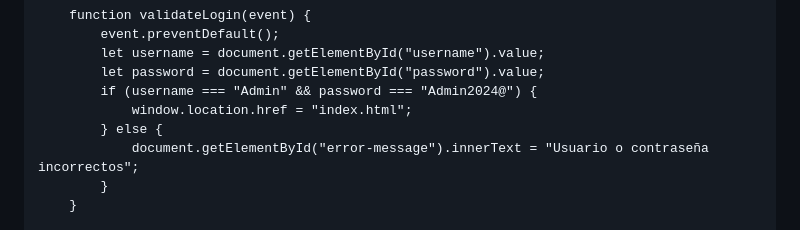
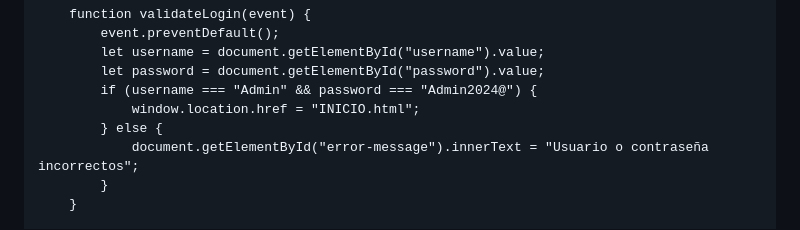
Before and after one commit to julio987ddf/miprimerrepositori, a Markdown page: README.md, the part around the change. Drawn GitHub-style.

```diff
--- a/README.md
+++ b/README.md
@@ -119,7 +119,7 @@
             let username = document.getElementById("username").value;
             let password = document.getElementById("password").value;
             if (username === "Admin" && password === "Admin2024@") {
-                window.location.href = "index.html";
+                window.location.href = "INICIO.html";
             } else {
                 document.getElementById("error-message").innerText = "Usuario o contraseña incorrectos";
             }
```
